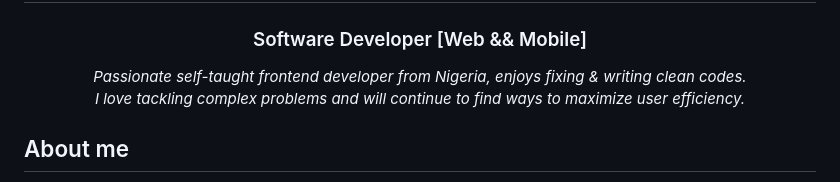
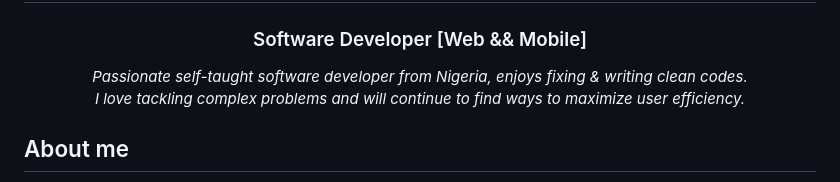
Before and after one commit to abed-obaah/abed-obaah, a Markdown page: README.md, the part around the change. Drawn GitHub-style.

```diff
--- a/README.md
+++ b/README.md
@@ -2,7 +2,7 @@
 <h3 align="center">Software Developer [Web && Mobile]</h3>
 <p align="center">
   <em>
-  Passionate self-taught frontend developer from Nigeria, enjoys fixing & writing clean codes.<br>
+  Passionate self-taught software developer from Nigeria, enjoys fixing & writing clean codes.<br>
   I love tackling complex problems and will continue to find ways to maximize user efficiency.
   </em>
 </p>
```
